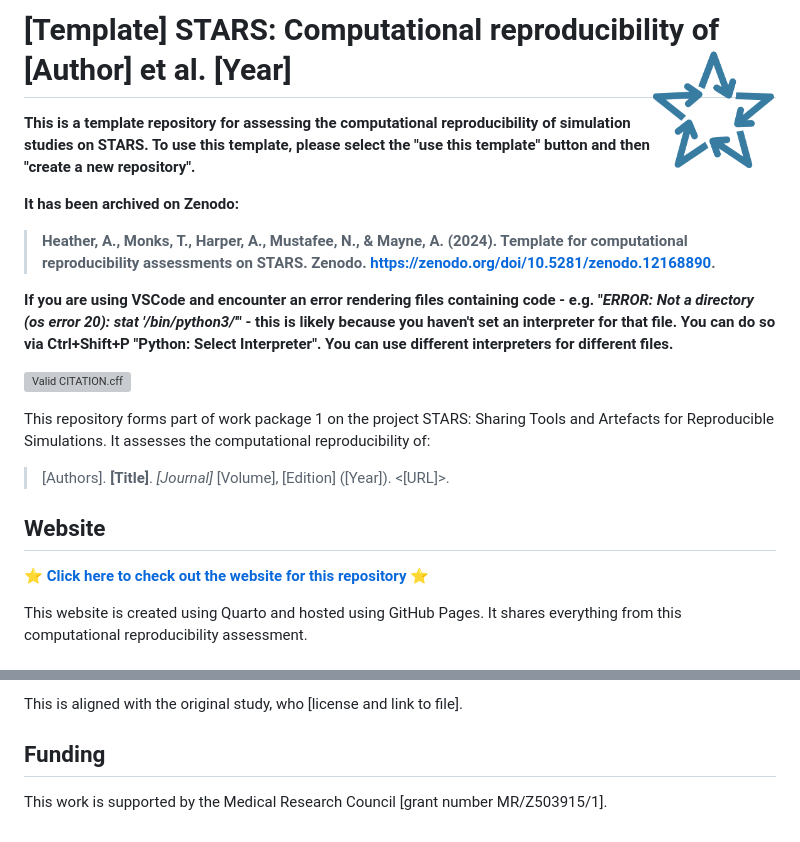
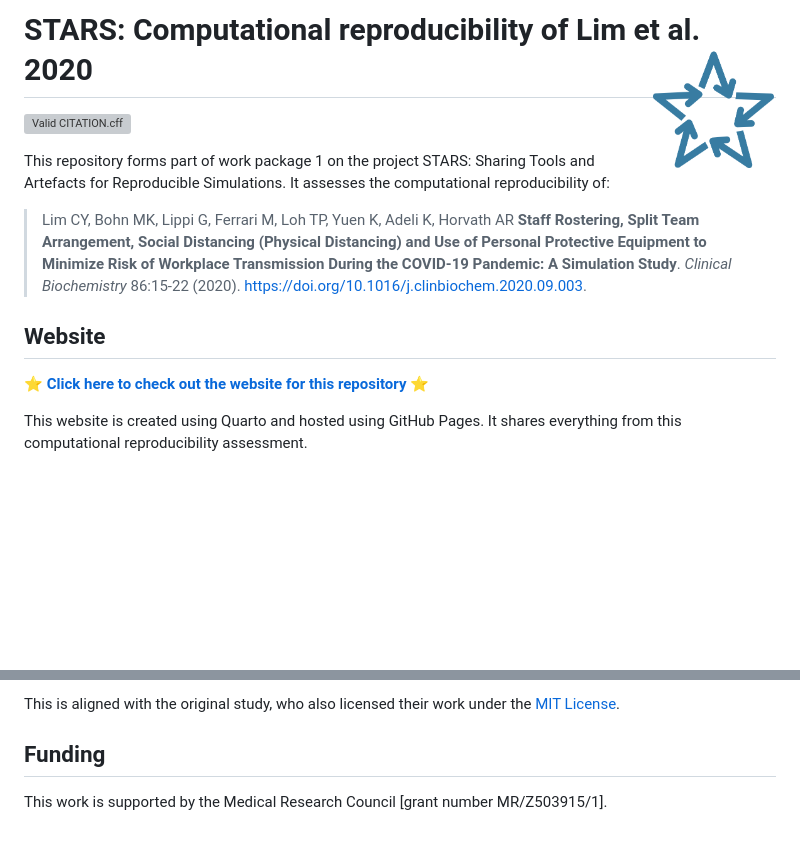
Before and after one commit to pythonhealthdatascience/stars-reproduce-lim-2020, a Markdown page: README.md, 2 parts joined by grey strips. Rendered like a GitHub page; blank space fills up the shorter version; grey boxes are pictures that could not be loaded.

Commit message:
docs(readme): updated to lim et al. 2020 (from template)

```diff
--- a/README.md
+++ b/README.md
@@ -1,14 +1,4 @@
-<!-- TODO: Remove "[Template]" and amend to refer to the first author and year of the original study -->
-# [Template] STARS: Computational reproducibility of [Author] et al. [Year] <a href="https://github.com/pythonhealthdatascience"><img src="quarto_site/stars_logo_blue.png" align="right" height="120" alt="STARS" /></a>
-
-<!-- TODO: Remove these introductory paragraphs about the template -->
-**This is a template repository for assessing the computational reproducibility of simulation studies on STARS. To use this template, please select the "use this template" button and then "create a new repository".**
-
-**It has been archived on Zenodo:**
-
-> **Heather, A., Monks, T., Harper, A., Mustafee, N., & Mayne, A. (2024). Template for computational reproducibility assessments on STARS. Zenodo. <https://zenodo.org/doi/10.5281/zenodo.12168890>.**
-
-**If you are using VSCode and encounter an error rendering files containing code - e.g. "*ERROR: Not a directory (os error 20): stat '/bin/python3/'*" - this is likely because you haven't set an interpreter for that file. You can do so via Ctrl+Shift+P "Python: Select Interpreter". You can use different interpreters for different files.**
+# STARS: Computational reproducibility of Lim et al. 2020 <a href="https://github.com/pythonhealthdatascience"><img src="quarto_site/stars_logo_blue.png" align="right" height="120" alt="STARS" /></a>
 
 <!-- Status badge from GitHub action checking validity of CITATION.cff -->
 <!-- TODO: Add DOI badge once repository has been archived on Zenodo -->
@@ -17,8 +7,7 @@
 
 This repository forms part of work package 1 on the project STARS: Sharing Tools and Artefacts for Reproducible Simulations. It assesses the computational reproducibility of:
 
-<!-- TODO: Amend to citation for the original study -->
-> [Authors]. **[Title]**. *[Journal]* [Volume], [Edition] ([Year]). <[URL]>.
+> Lim CY, Bohn MK, Lippi G, Ferrari M, Loh TP, Yuen K, Adeli K, Horvath AR **Staff Rostering, Split Team Arrangement, Social Distancing (Physical Distancing) and Use of Personal Protective Equipment to Minimize Risk of Workplace Transmission During the COVID-19 Pandemic: A Simulation Study**. *Clinical Biochemistry* 86:15-22 (2020). <https://doi.org/10.1016/j.clinbiochem.2020.09.003>.
 
 ## Website
 
@@ -99,6 +86,5 @@ This repository is licensed under the [license and link to file].
 
-<!-- TODO: Add license name and link (e.g. "who also licensed their work under the [MIT License](link)") -->
-This is aligned with the original study, who [license and link to file].
+This is aligned with the original study, who also licensed their work under the [MIT License](https://github.com/pythonhealthdatascience/stars-reproduce-lim-2020/blob/main/original_study/COVID-roster-simulation/LICENSE).
 
 ## Funding
 
```
Also changed, not shown: other parts of README.md (+3 -5 lines).
